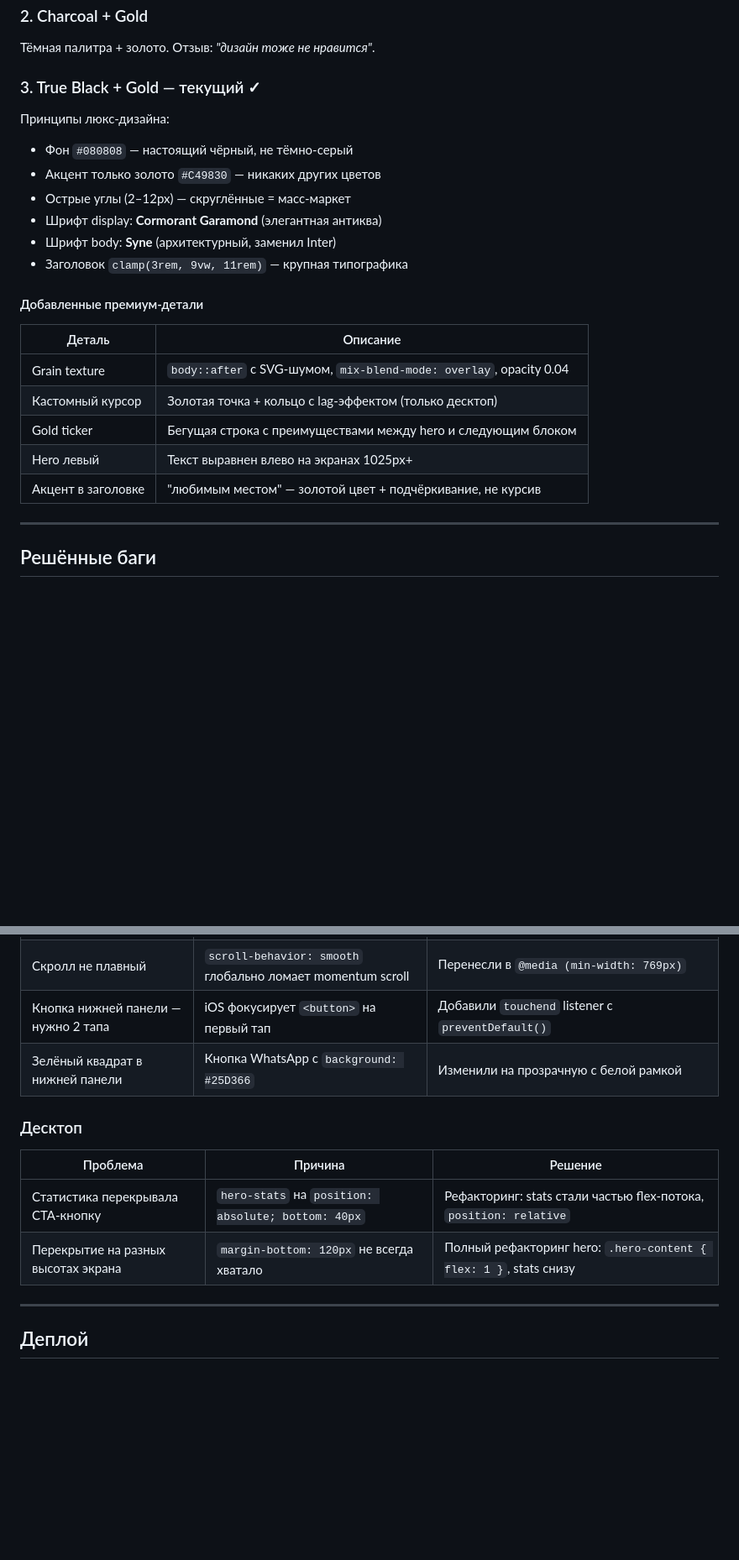
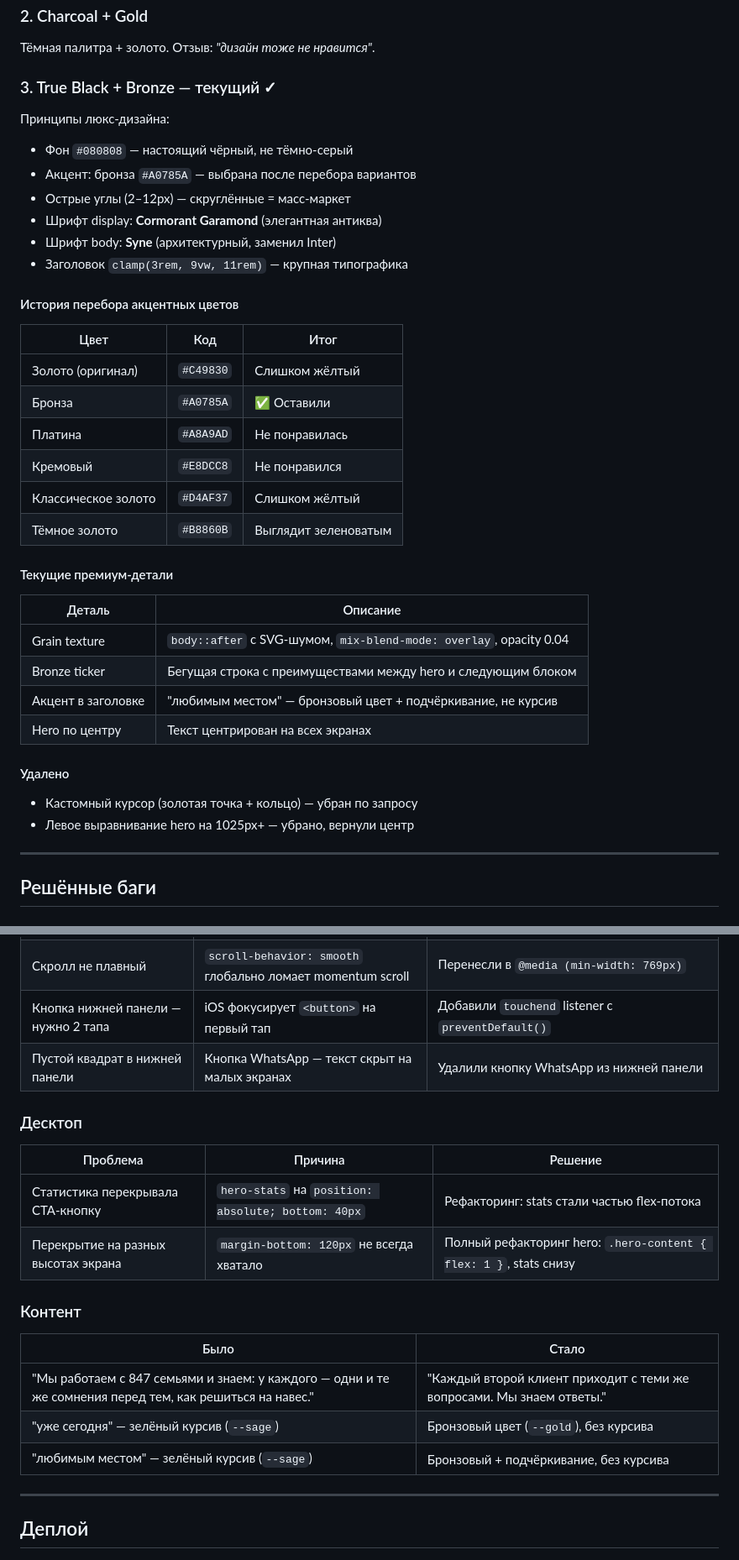
Before and after one commit to uliae-svg/lend, a Markdown page: dev-log.md, 2 parts joined by grey strips. Shown at 84% size. Drawn GitHub-style; blank space fills up the shorter version.

Commit message:
Update dev-log.md with latest changes

```diff
--- a/dev-log.md
+++ b/dev-log.md
@@ -29,23 +29,36 @@
 ### 2. Charcoal + Gold
 Тёмная палитра + золото. Отзыв: *"дизайн тоже не нравится"*.
 
-### 3. True Black + Gold — текущий ✓
+### 3. True Black + Bronze — текущий ✓
 Принципы люкс-дизайна:
 - Фон `#080808` — настоящий чёрный, не тёмно-серый
-- Акцент только золото `#C49830` — никаких других цветов
+- Акцент: бронза `#A0785A` — выбрана после перебора вариантов
 - Острые углы (2–12px) — скруглённые = масс-маркет
 - Шрифт display: **Cormorant Garamond** (элегантная антиква)
 - Шрифт body: **Syne** (архитектурный, заменил Inter)
 - Заголовок `clamp(3rem, 9vw, 11rem)` — крупная типографика
 
-#### Добавленные премиум-детали
+#### История перебора акцентных цветов
+| Цвет | Код | Итог |
+|---|---|---|
+| Золото (оригинал) | `#C49830` | Слишком жёлтый |
+| Бронза | `#A0785A` | ✅ Оставили |
+| Платина | `#A8A9AD` | Не понравилась |
+| Кремовый | `#E8DCC8` | Не понравился |
+| Классическое золото | `#D4AF37` | Слишком жёлтый |
+| Тёмное золото | `#B8860B` | Выглядит зеленоватым |
+
+#### Текущие премиум-детали
 | Деталь | Описание |
 |---|---|
 | Grain texture | `body::after` с SVG-шумом, `mix-blend-mode: overlay`, opacity 0.04 |
-| Кастомный курсор | Золотая точка + кольцо с lag-эффектом (только десктоп) |
-| Gold ticker | Бегущая строка с преимуществами между hero и следующим блоком |
-| Hero левый | Текст выравнен влево на экранах 1025px+ |
-| Акцент в заголовке | "любимым местом" — золотой цвет + подчёркивание, не курсив |
+| Bronze ticker | Бегущая строка с преимуществами между hero и следующим блоком |
+| Акцент в заголовке | "любимым местом" — бронзовый цвет + подчёркивание, не курсив |
+| Hero по центру | Текст центрирован на всех экранах |
+
+#### Удалено
+- Кастомный курсор (золотая точка + кольцо) — убран по запросу
+- Левое выравнивание hero на 1025px+ — убрано, вернули центр
 
 ---
 
@@ -59,13 +72,20 @@
 | Трясучка при смене направления скролла | URL-бар iOS показывается/прячется, меняет `100svh` | JS фиксирует `--real-vh = window.innerHeight` один раз при загрузке |
 | Скролл не плавный | `scroll-behavior: smooth` глобально ломает momentum scroll | Перенесли в `@media (min-width: 769px)` |
 | Кнопка нижней панели — нужно 2 тапа | iOS фокусирует `<button>` на первый тап | Добавили `touchend` listener с `preventDefault()` |
-| Зелёный квадрат в нижней панели | Кнопка WhatsApp с `background: #25D366` | Изменили на прозрачную с белой рамкой |
+| Пустой квадрат в нижней панели | Кнопка WhatsApp — текст скрыт на малых экранах | Удалили кнопку WhatsApp из нижней панели |
 
 ### Десктоп
 | Проблема | Причина | Решение |
 |---|---|---|
-| Статистика перекрывала CTA-кнопку | `hero-stats` на `position: absolute; bottom: 40px` | Рефакторинг: stats стали частью flex-потока, `position: relative` |
+| Статистика перекрывала CTA-кнопку | `hero-stats` на `position: absolute; bottom: 40px` | Рефакторинг: stats стали частью flex-потока |
 | Перекрытие на разных высотах экрана | `margin-bottom: 120px` не всегда хватало | Полный рефакторинг hero: `.hero-content { flex: 1 }`, stats снизу |
+
+### Контент
+| Было | Стало |
+|---|---|
+| "Мы работаем с 847 семьями и знаем: у каждого — одни и те же сомнения перед тем, как решиться на навес." | "Каждый второй клиент приходит с теми же вопросами. Мы знаем ответы." |
+| "уже сегодня" — зелёный курсив (`--sage`) | Бронзовый цвет (`--gold`), без курсива |
+| "любимым местом" — зелёный курсив (`--sage`) | Бронзовый + подчёркивание, без курсива |
 
 ---
 
```
Also changed, not shown: other parts of dev-log.md (+3 -3 lines).
